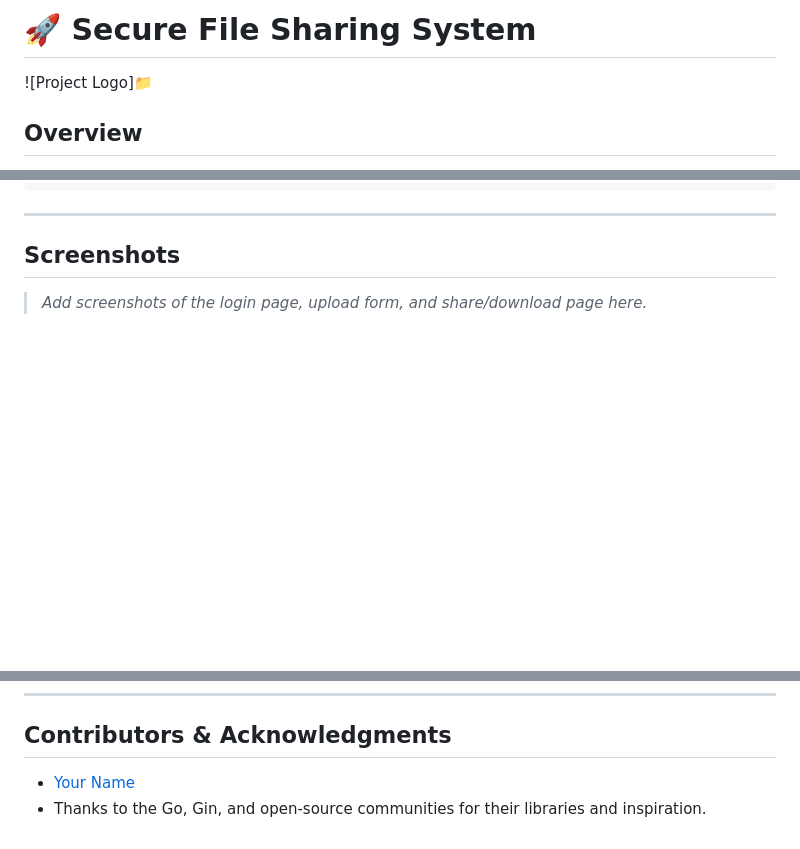
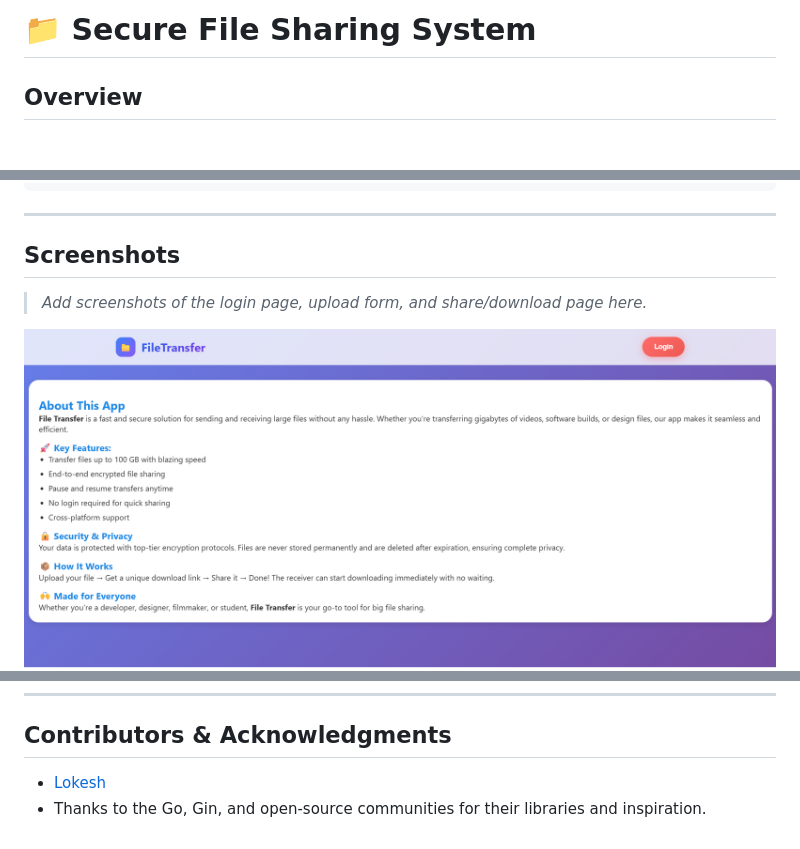
Before and after one commit to Lokslucifer/golang_large_file_transfer, a Markdown page: readME.Md, 3 parts joined by grey strips. Rendered like a GitHub page; blank space fills up the shorter version.

```diff
--- a/readME.Md
+++ b/readME.Md
@@ -1,5 +1,4 @@
-# 🚀 Secure File Sharing System
-![Project Logo]📁
+# 📁 Secure File Sharing System
 
 ## Overview
 
@@ -147,6 +146,7 @@ All protected endpoints are under `/api/auth/transfer` and require the `auth_tok
 
 > _Add screenshots of the login page, upload form, and share/download page here._
 
+![Home Page](docs/screenshot-home-page.png)
 ![Login Page](docs/screenshot-login-page.png)
 ![Signup Page](docs/screenshot-signup-page.png)
 ![Upload Page](docs/screenshot-upload-page.png)
@@ -176,5 +176,5 @@ This project is licensed under the [MIT License](LICENSE).
 
 ## Contributors & Acknowledgments
 
-- [Your Name](https://github.com/yourusername)
+- [Lokesh](https://github.com/Lokslucifer)
 - Thanks to the Go, Gin, and open-source communities for their libraries and inspiration.
```
